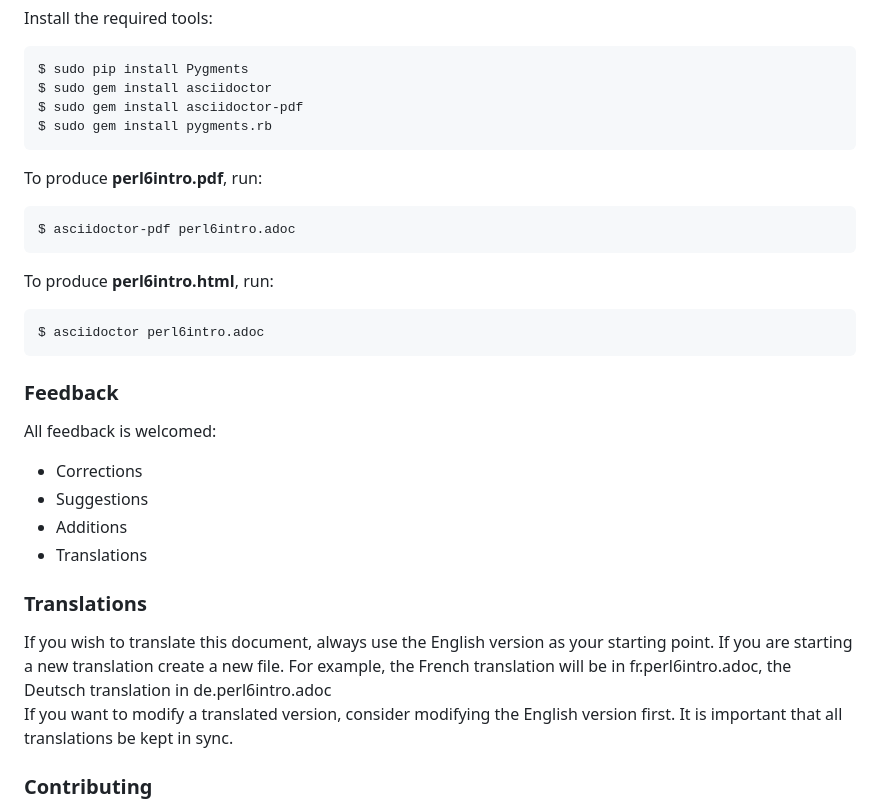
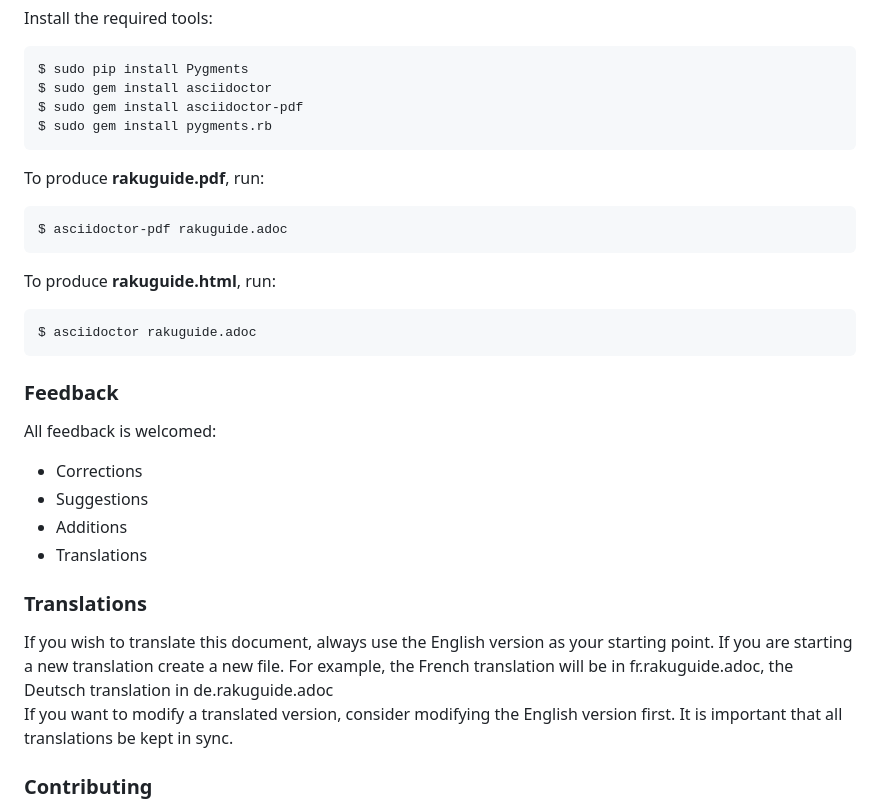
Before and after one commit to hankache/rakuguide, a Markdown page: README.md, the part around the change. Rendered like a GitHub page.

```diff
--- a/README.md
+++ b/README.md
@@ -32,13 +32,13 @@ Install the required tools:
     $ sudo gem install asciidoctor-pdf
     $ sudo gem install pygments.rb
 
-To produce **perl6intro.pdf**, run:
+To produce **rakuguide.pdf**, run:
 
-    $ asciidoctor-pdf perl6intro.adoc
+    $ asciidoctor-pdf rakuguide.adoc
 
-To produce **perl6intro.html**, run:
+To produce **rakuguide.html**, run:
 
-    $ asciidoctor perl6intro.adoc
+    $ asciidoctor rakuguide.adoc
 
 ### Feedback
 All feedback is welcomed:
@@ -49,7 +49,7 @@ All feedback is welcomed:
 
 ### Translations
 If you wish to translate this document, always use the English version as your starting point.
-If you are starting a new translation create a new file. For example, the French translation will be in fr.perl6intro.adoc, the Deutsch translation in de.perl6intro.adoc
+If you are starting a new translation create a new file. For example, the French translation will be in fr.rakuguide.adoc, the Deutsch translation in de.rakuguide.adoc
 If you want to modify a translated version, consider modifying the English version first. It is important that all translations be kept in sync.
 
 ### Contributing
```
